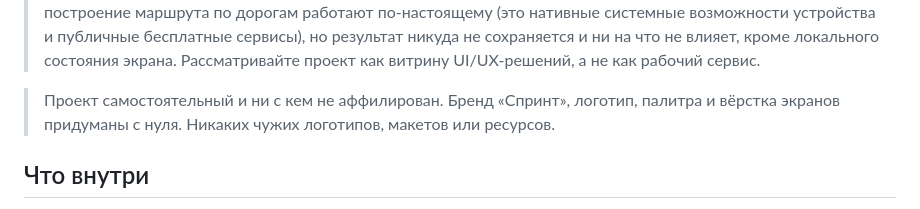
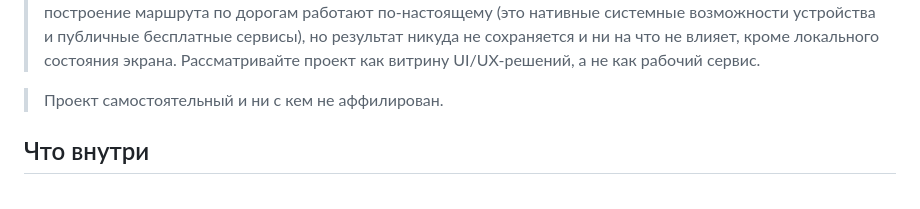
Before and after one commit to Everelsu/delivery-app, a Markdown page: README.md, the part around the change. Drawn GitHub-style.

```diff
--- a/README.md
+++ b/README.md
@@ -12,8 +12,7 @@
 > не влияет, кроме локального состояния экрана. Рассматривайте проект как витрину
 > UI/UX-решений, а не как рабочий сервис.
 
-> Проект самостоятельный и ни с кем не аффилирован. Бренд «Спринт», логотип, палитра
-> и вёрстка экранов придуманы с нуля. Никаких чужих логотипов, макетов или ресурсов.
+> Проект самостоятельный и ни с кем не аффилирован.
 
 ## Что внутри
 
```
